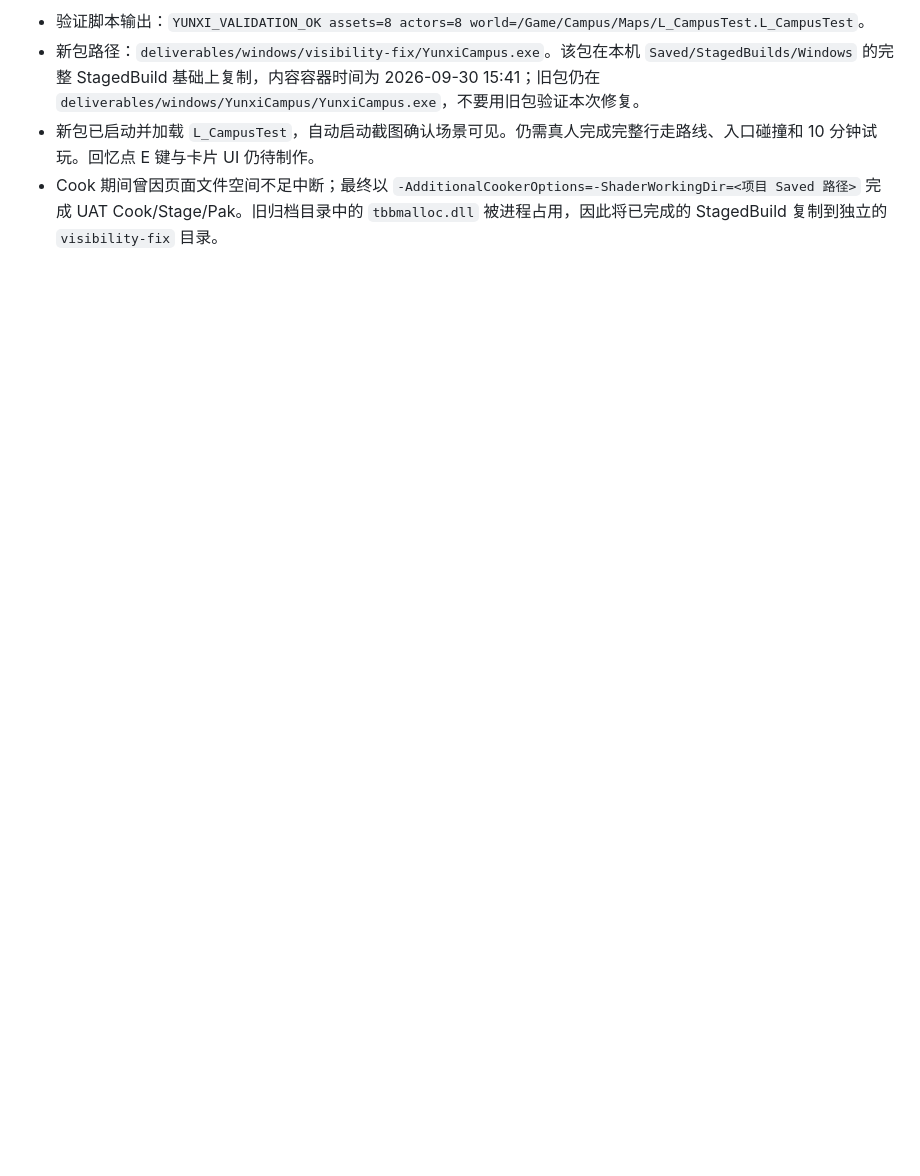
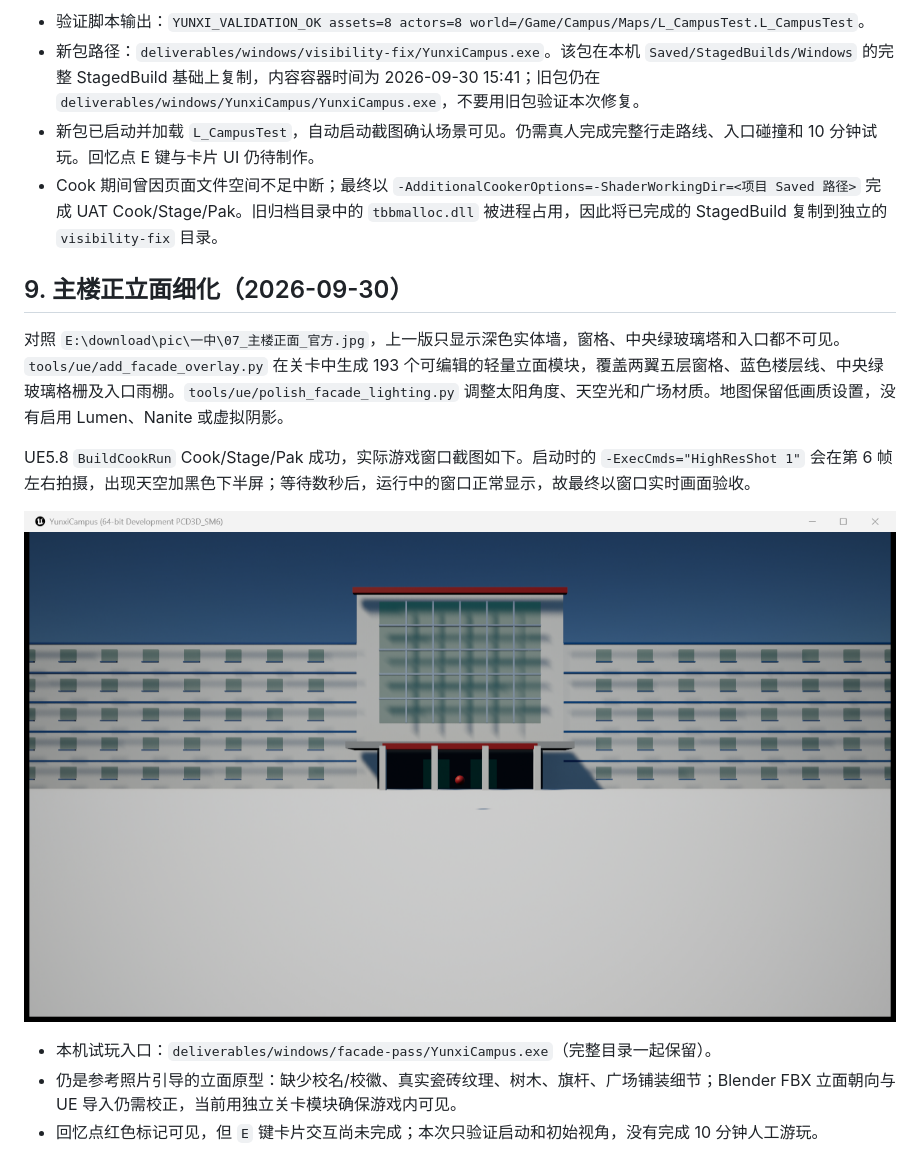
Before and after one commit to C0deYoung/one, a Markdown page: docs/qa/ue-smoke-test.md, the part around the change. GitHub-like rendering; pictures changed too: docs/qa/ue-facade-live-2026-09-30.png (added); blank space fills up the shorter version.

Commit message:
feat: add playable main building facade detail

```diff
--- a/docs/qa/ue-smoke-test.md
+++ b/docs/qa/ue-smoke-test.md
@@ -108,3 +108,15 @@ UE5.8 命令行 Python 将 `EdGraphPinType` 暴露为不可写的 opaque struct
 - 新包路径：`deliverables/windows/visibility-fix/YunxiCampus.exe`。该包在本机 `Saved/StagedBuilds/Windows` 的完整 StagedBuild 基础上复制，内容容器时间为 2026-09-30 15:41；旧包仍在 `deliverables/windows/YunxiCampus/YunxiCampus.exe`，不要用旧包验证本次修复。
 - 新包已启动并加载 `L_CampusTest`，自动启动截图确认场景可见。仍需真人完成完整行走路线、入口碰撞和 10 分钟试玩。回忆点 E 键与卡片 UI 仍待制作。
 - Cook 期间曾因页面文件空间不足中断；最终以 `-AdditionalCookerOptions=-ShaderWorkingDir=<项目 Saved 路径>` 完成 UAT Cook/Stage/Pak。旧归档目录中的 `tbbmalloc.dll` 被进程占用，因此将已完成的 StagedBuild 复制到独立的 `visibility-fix` 目录。
+
+## 9. 主楼正立面细化（2026-09-30）
+
+对照 `E:\download\pic\一中\07_主楼正面_官方.jpg`，上一版只显示深色实体墙，窗格、中央绿玻璃塔和入口都不可见。`tools/ue/add_facade_overlay.py` 在关卡中生成 193 个可编辑的轻量立面模块，覆盖两翼五层窗格、蓝色楼层线、中央绿玻璃格栅及入口雨棚。`tools/ue/polish_facade_lighting.py` 调整太阳角度、天空光和广场材质。地图保留低画质设置，没有启用 Lumen、Nanite 或虚拟阴影。
+
+UE5.8 `BuildCookRun` Cook/Stage/Pak 成功，实际游戏窗口截图如下。启动时的 `-ExecCmds="HighResShot 1"` 会在第 6 帧左右拍摄，出现天空加黑色下半屏；等待数秒后，运行中的窗口正常显示，故最终以窗口实时画面验收。
+
+![主楼立面细化后的实际游戏窗口](ue-facade-live-2026-09-30.png)
+
+- 本机试玩入口：`deliverables/windows/facade-pass/YunxiCampus.exe`（完整目录一起保留）。
+- 仍是参考照片引导的立面原型：缺少校名/校徽、真实瓷砖纹理、树木、旗杆、广场铺装细节；Blender FBX 立面朝向与 UE 导入仍需校正，当前用独立关卡模块确保游戏内可见。
+- 回忆点红色标记可见，但 `E` 键卡片交互尚未完成；本次只验证启动和初始视角，没有完成 10 分钟人工游玩。
```
Also changed, not shown: 4 other files.
